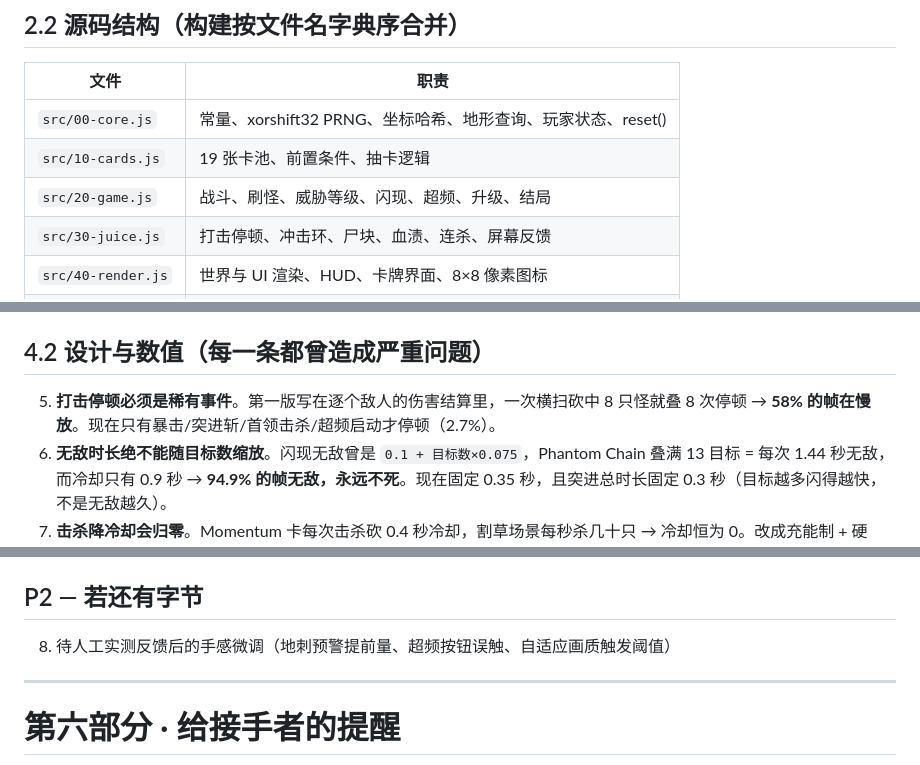
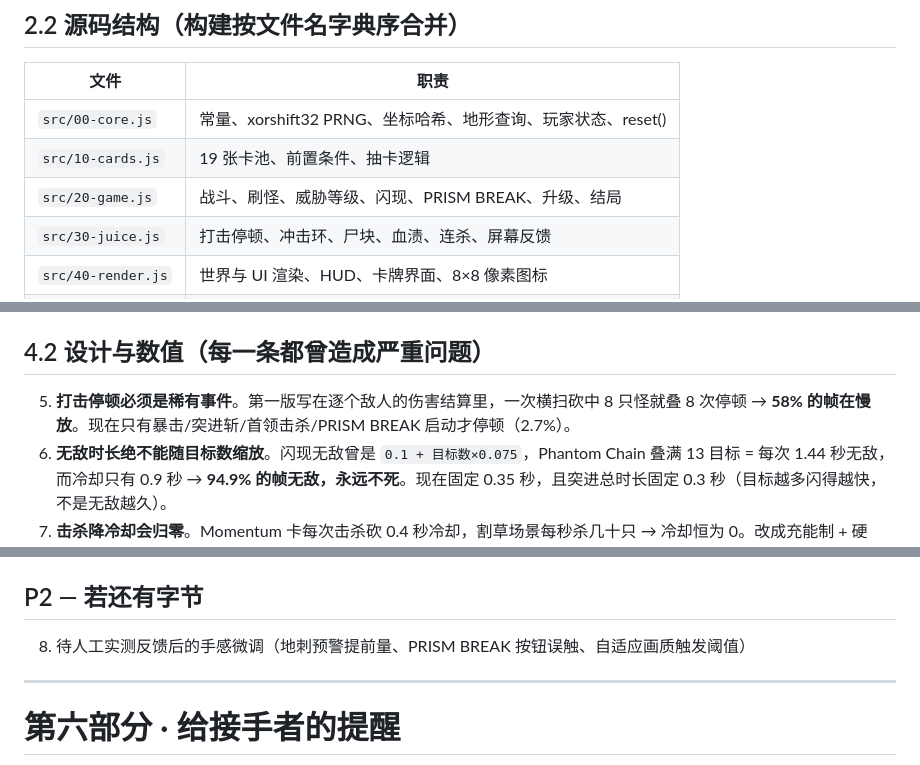
Before and after one commit to vionzoro/blade13, a Markdown page: HANDOFF.md, 3 parts joined by grey strips. Drawn GitHub-style.

Commit message:
docs: finish prism break terminology rename

```diff
--- a/HANDOFF.md
+++ b/HANDOFF.md
@@ -80,7 +80,7 @@
 |---|---|
 | `src/00-core.js` | 常量、xorshift32 PRNG、坐标哈希、地形查询、玩家状态、reset() |
 | `src/10-cards.js` | 19 张卡池、前置条件、抽卡逻辑 |
-| `src/20-game.js` | 战斗、刷怪、威胁等级、闪现、超频、升级、结局 |
+| `src/20-game.js` | 战斗、刷怪、威胁等级、闪现、PRISM BREAK、升级、结局 |
 | `src/30-juice.js` | 打击停顿、冲击环、尸块、血渍、连杀、屏幕反馈 |
 | `src/40-render.js` | 世界与 UI 渲染、HUD、卡牌界面、8×8 像素图标 |
 | `src/45-art.js` | 角色与怪物作画 |
@@ -203,7 +203,7 @@ npm run verify         # 完整发布验证：再覆盖专项探针、种子扫
 
 ## 4.2 设计与数值（每一条都曾造成严重问题）
 
-5. **打击停顿必须是稀有事件**。第一版写在逐个敌人的伤害结算里，一次横扫砍中 8 只怪就叠 8 次停顿 → **58% 的帧在慢放**。现在只有暴击/突进斩/首领击杀/超频启动才停顿（2.7%）。
+5. **打击停顿必须是稀有事件**。第一版写在逐个敌人的伤害结算里，一次横扫砍中 8 只怪就叠 8 次停顿 → **58% 的帧在慢放**。现在只有暴击/突进斩/首领击杀/PRISM BREAK 启动才停顿（2.7%）。
 6. **无敌时长绝不能随目标数缩放**。闪现无敌曾是 `0.1 + 目标数×0.075`，Phantom Chain 叠满 13 目标 = 每次 1.44 秒无敌，而冷却只有 0.9 秒 → **94.9% 的帧无敌，永远不死**。现在固定 0.35 秒，且突进总时长固定 0.3 秒（目标越多闪得越快，不是无敌越久）。
 7. **击杀降冷却会归零**。Momentum 卡每次击杀砍 0.4 秒冷却，割草场景每秒杀几十只 → 冷却恒为 0。改成充能制 + 硬锁，击杀只加速充能且封顶。
 8. **吸血必须封顶**。伤害按人头结算、回血也按人头结算，一刀 8 只怪就回 8 次血 → Lv30 时每秒回 560 血。改成每秒 6% 最大生命的预算制。
@@ -243,7 +243,7 @@ Unicorns and Rainbows 已按批准方案落地：UNICORN 彩虹能源 AI 腐化
 
 ## P2 — 若还有字节
 
-8. 待人工实测反馈后的手感微调（地刺预警提前量、超频按钮误触、自适应画质触发阈值）
+8. 待人工实测反馈后的手感微调（地刺预警提前量、PRISM BREAK 按钮误触、自适应画质触发阈值）
 
 ---
 
```
